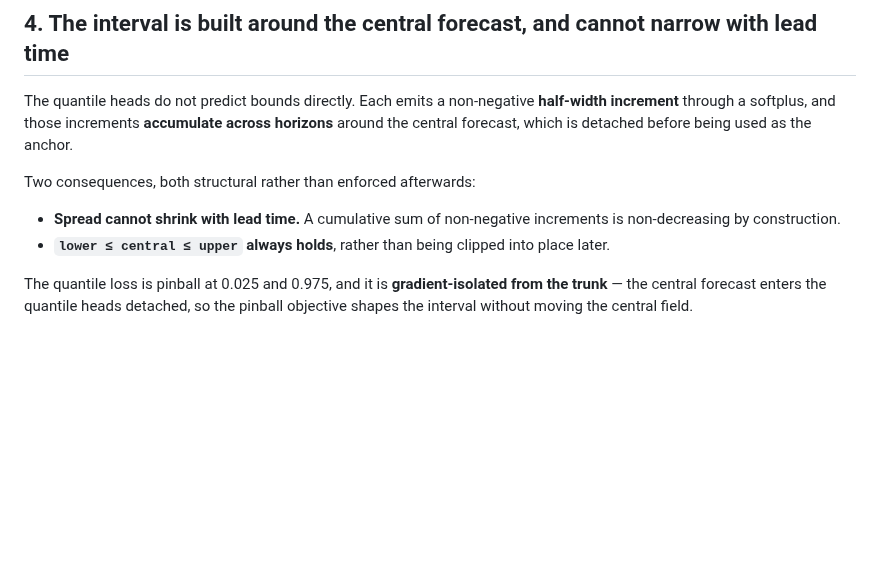
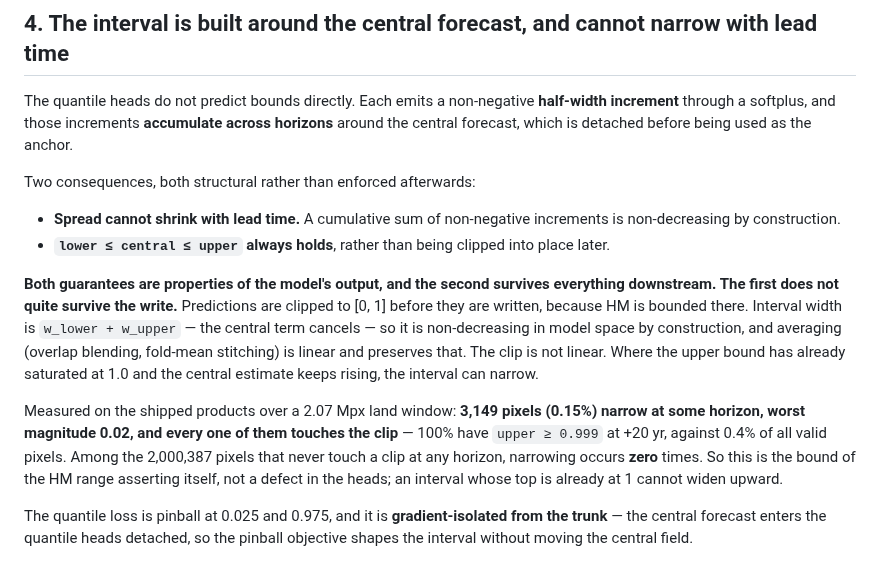
Before and after one commit to GMoncrieff/spatio-temporal, a Markdown page: docs/model_architecture.md, the part around the change. Drawn GitHub-style; blank space fills up the shorter version.

Commit message:
docs: record how the [0,1] clip interacts with the monotone interval guarantee
Interval width is w_lower + w_upper, so it is non-decreasing in model space by
construction and averaging preserves that. Clipping predictions to [0,1] before
writing does not. Measured on the shipped products: 0.15% of pixels narrow at some
horizon, all of them saturated against upper >= 0.999, and zero narrowing among the
2,000,387 pixels that never touch a clip.

Co-Authored-By: Claude Opus 5 <noreply@anthropic.com>
Claude-Session: https://claude.ai/code/session_012kctDV1YU6V3vuac9E2aX2

```diff
--- a/docs/model_architecture.md
+++ b/docs/model_architecture.md
@@ -92,6 +92,21 @@ Two consequences, both structural rather than enforced afterwards:
 - **Spread cannot shrink with lead time.** A cumulative sum of non-negative increments is
   non-decreasing by construction.
 - **`lower ≤ central ≤ upper` always holds**, rather than being clipped into place later.
+
+**Both guarantees are properties of the model's output, and the second survives everything
+downstream. The first does not quite survive the write.** Predictions are clipped to [0, 1]
+before they are written, because HM is bounded there. Interval width is `w_lower + w_upper` —
+the central term cancels — so it is non-decreasing in model space by construction, and
+averaging (overlap blending, fold-mean stitching) is linear and preserves that. The clip is
+not linear. Where the upper bound has already saturated at 1.0 and the central estimate keeps
+rising, the interval can narrow.
+
+Measured on the shipped products over a 2.07 Mpx land window: **3,149 pixels (0.15%) narrow at
+some horizon, worst magnitude 0.02, and every one of them touches the clip** — 100% have
+`upper ≥ 0.999` at +20 yr, against 0.4% of all valid pixels. Among the 2,000,387 pixels that
+never touch a clip at any horizon, narrowing occurs **zero** times. So this is the bound of the
+HM range asserting itself, not a defect in the heads; an interval whose top is already at 1
+cannot widen upward.
 
 The quantile loss is pinball at 0.025 and 0.975, and it is **gradient-isolated from the
 trunk** — the central forecast enters the quantile heads detached, so the pinball objective
```
